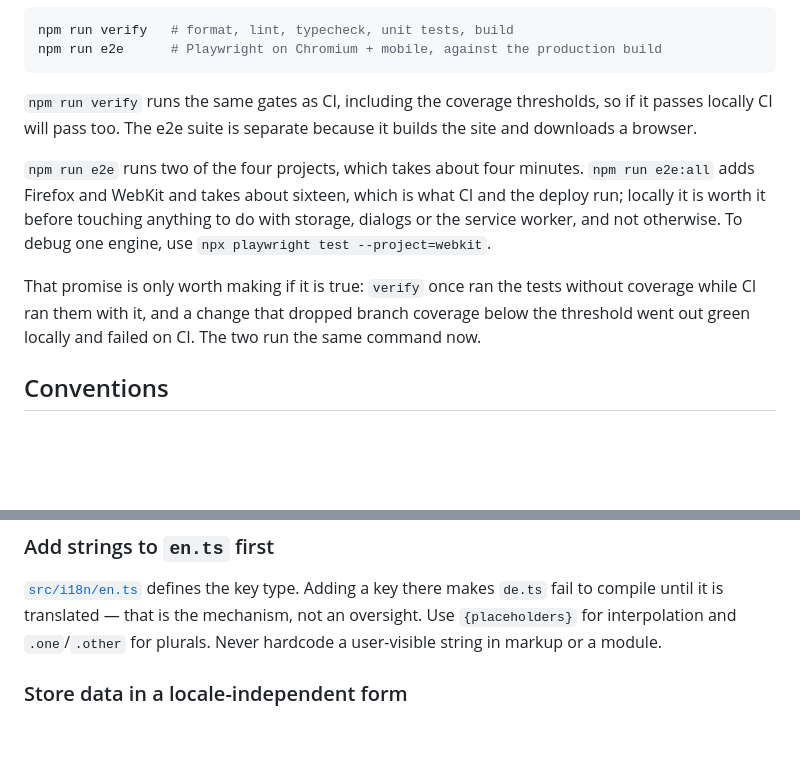
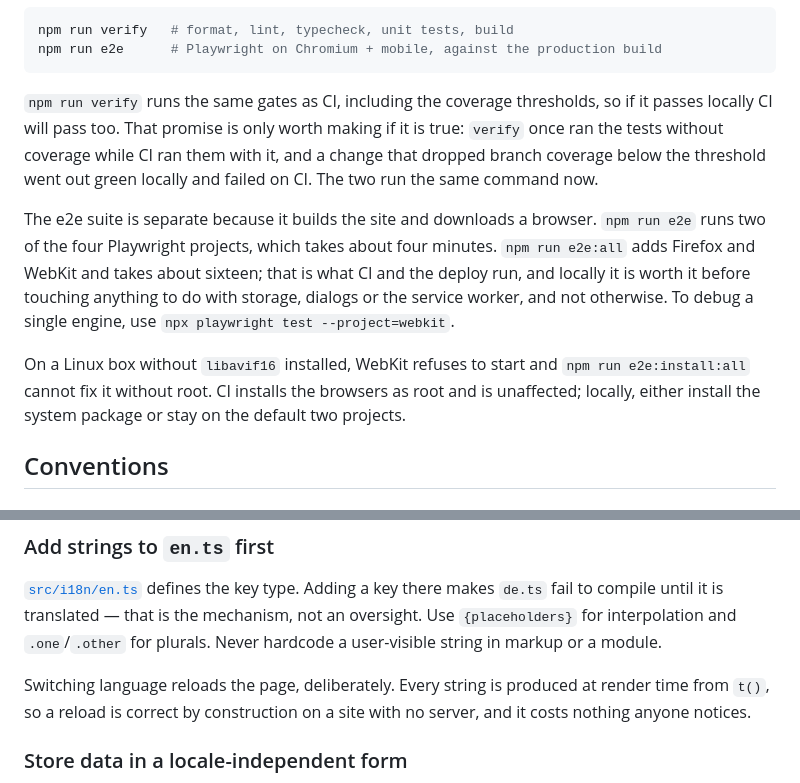
Before and after one commit to d1mansi0n/Dimis-Webtools, a Markdown page: CONTRIBUTING.md, 2 parts joined by grey strips. GitHub-like rendering; blank space fills up the shorter version.

````diff
--- a/CONTRIBUTING.md
+++ b/CONTRIBUTING.md
@@ -15,19 +15,22 @@ npm run e2e      # Playwright on Chromium + mobile, against the production build
 ```
 
 `npm run verify` runs the same gates as CI, including the coverage thresholds, so
-if it passes locally CI will pass too. The e2e suite is separate because it builds
-the site and downloads a browser.
+if it passes locally CI will pass too. That promise is only worth making if it is
+true: `verify` once ran the tests without coverage while CI ran them with it, and
+a change that dropped branch coverage below the threshold went out green locally
+and failed on CI. The two run the same command now.
 
-`npm run e2e` runs two of the four projects, which takes about four minutes.
-`npm run e2e:all` adds Firefox and WebKit and takes about sixteen, which is what
-CI and the deploy run; locally it is worth it before touching anything to do with
-storage, dialogs or the service worker, and not otherwise. To debug one engine,
-use `npx playwright test --project=webkit`.
+The e2e suite is separate because it builds the site and downloads a browser.
+`npm run e2e` runs two of the four Playwright projects, which takes about four
+minutes. `npm run e2e:all` adds Firefox and WebKit and takes about sixteen; that
+is what CI and the deploy run, and locally it is worth it before touching
+anything to do with storage, dialogs or the service worker, and not otherwise. To
+debug a single engine, use `npx playwright test --project=webkit`.
 
-That promise is only worth making if it is true: `verify` once ran the tests
-without coverage while CI ran them with it, and a change that dropped branch
-coverage below the threshold went out green locally and failed on CI. The two run
-the same command now.
+On a Linux box without `libavif16` installed, WebKit refuses to start and
+`npm run e2e:install:all` cannot fix it without root. CI installs the browsers as
+root and is unaffected; locally, either install the system package or stay on the
+default two projects.
 
 ## Conventions
 
@@ -85,6 +88,10 @@ leave the old key in place so a rollback loses nothing.
 `de.ts` fail to compile until it is translated — that is the mechanism, not an
 oversight. Use `{placeholders}` for interpolation and `.one`/`.other` for plurals.
 Never hardcode a user-visible string in markup or a module.
+
+Switching language reloads the page, deliberately. Every string is produced at
+render time from `t()`, so a reload is correct by construction on a site with no
+server, and it costs nothing anyone notices.
 
 ### Store data in a locale-independent form
 
````
Also changed, not shown: CHANGELOG.md (+31 -6 lines).
